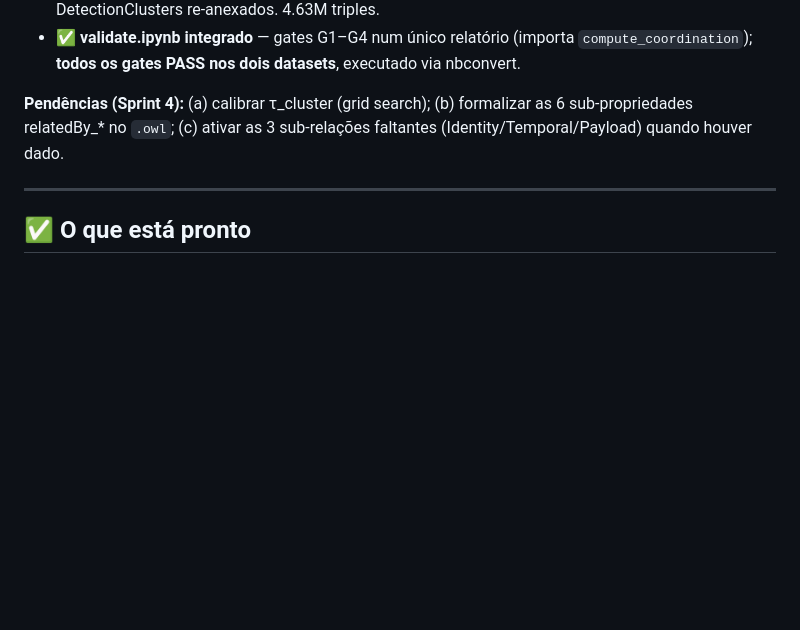
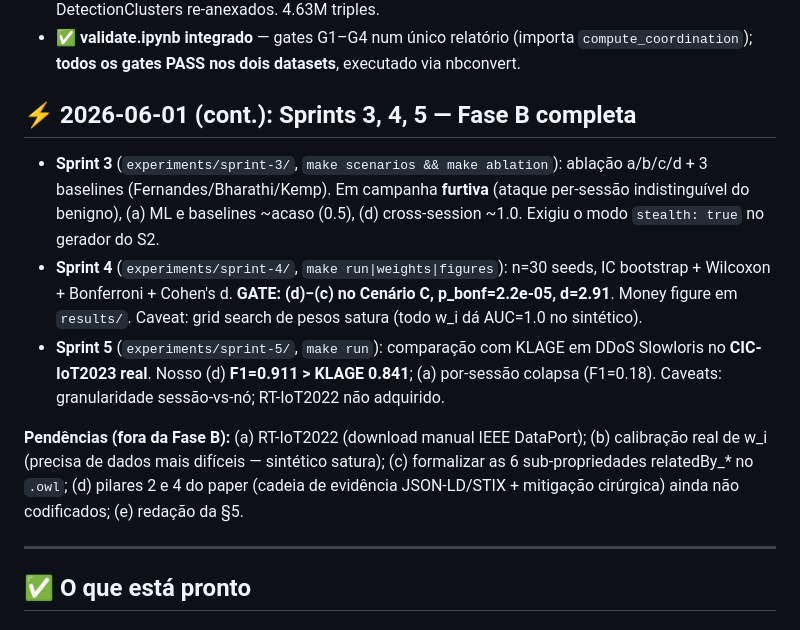
Before and after one commit to Natanael0liveira/knowledge-graph-ddos-article, a Markdown page: experiments/RESUME.md, the part around the change. GitHub-like rendering; blank space fills up the shorter version.

```diff
--- a/experiments/RESUME.md
+++ b/experiments/RESUME.md
@@ -60,7 +60,13 @@ senão serviços benignos de alto volume (DNS :53) dominam Ω por massa de endpo
 - ✅ **KG cicids2017 recarregado** com labels (groundTruthLabel: BENIGN 322658, Hulk 30391, …). DetectionClusters re-anexados. 4.63M triples.
 - ✅ **validate.ipynb integrado** — gates G1–G4 num único relatório (importa `compute_coordination`); **todos os gates PASS nos dois datasets**, executado via nbconvert.
 
-**Pendências (Sprint 4):** (a) calibrar τ_cluster (grid search); (b) formalizar as 6 sub-propriedades relatedBy_* no `.owl`; (c) ativar as 3 sub-relações faltantes (Identity/Temporal/Payload) quando houver dado.
+## ⚡ 2026-06-01 (cont.): Sprints 3, 4, 5 — Fase B completa
+
+- **Sprint 3** (`experiments/sprint-3/`, `make scenarios && make ablation`): ablação a/b/c/d + 3 baselines (Fernandes/Bharathi/Kemp). Em campanha **furtiva** (ataque per-sessão indistinguível do benigno), (a) ML e baselines ~acaso (0.5), (d) cross-session ~1.0. Exigiu o modo `stealth: true` no gerador do S2.
+- **Sprint 4** (`experiments/sprint-4/`, `make run|weights|figures`): n=30 seeds, IC bootstrap + Wilcoxon + Bonferroni + Cohen's d. **GATE: (d)−(c) no Cenário C, p_bonf=2.2e-05, d=2.91**. Money figure em `results/`. Caveat: grid search de pesos satura (todo w_i dá AUC=1.0 no sintético).
+- **Sprint 5** (`experiments/sprint-5/`, `make run`): comparação com KLAGE em DDoS Slowloris no **CIC-IoT2023 real**. Nosso (d) **F1=0.911 > KLAGE 0.841**; (a) por-sessão colapsa (F1=0.18). Caveats: granularidade sessão-vs-nó; RT-IoT2022 não adquirido.
+
+**Pendências (fora da Fase B):** (a) RT-IoT2022 (download manual IEEE DataPort); (b) calibração real de w_i (precisa de dados mais difíceis — sintético satura); (c) formalizar as 6 sub-propriedades relatedBy_* no `.owl`; (d) pilares 2 e 4 do paper (cadeia de evidência JSON-LD/STIX + mitigação cirúrgica) ainda não codificados; (e) redação da §5.
 
 ---
 
```
Also changed, not shown: experiments/README.md (+19 -11 lines).
